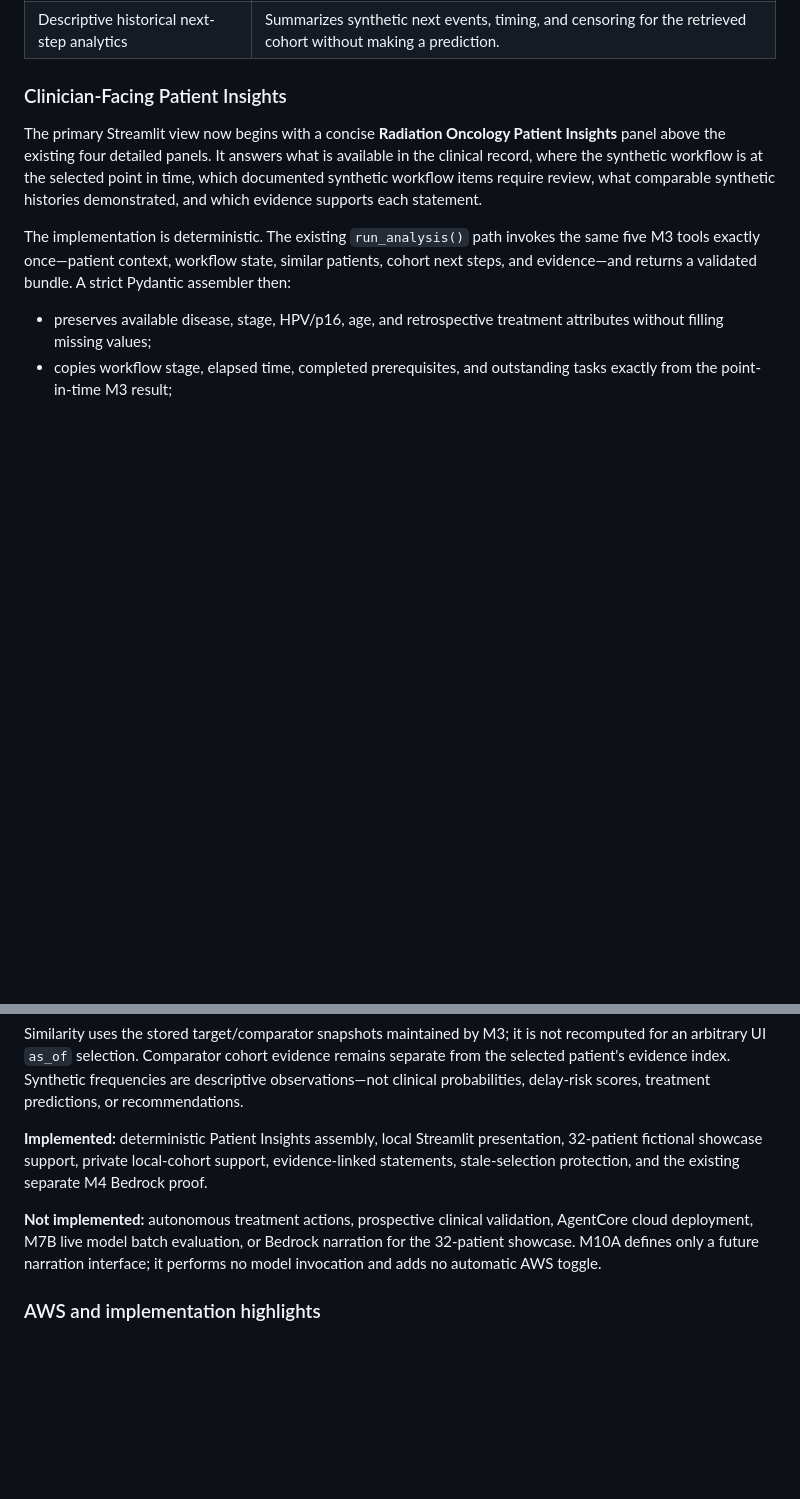
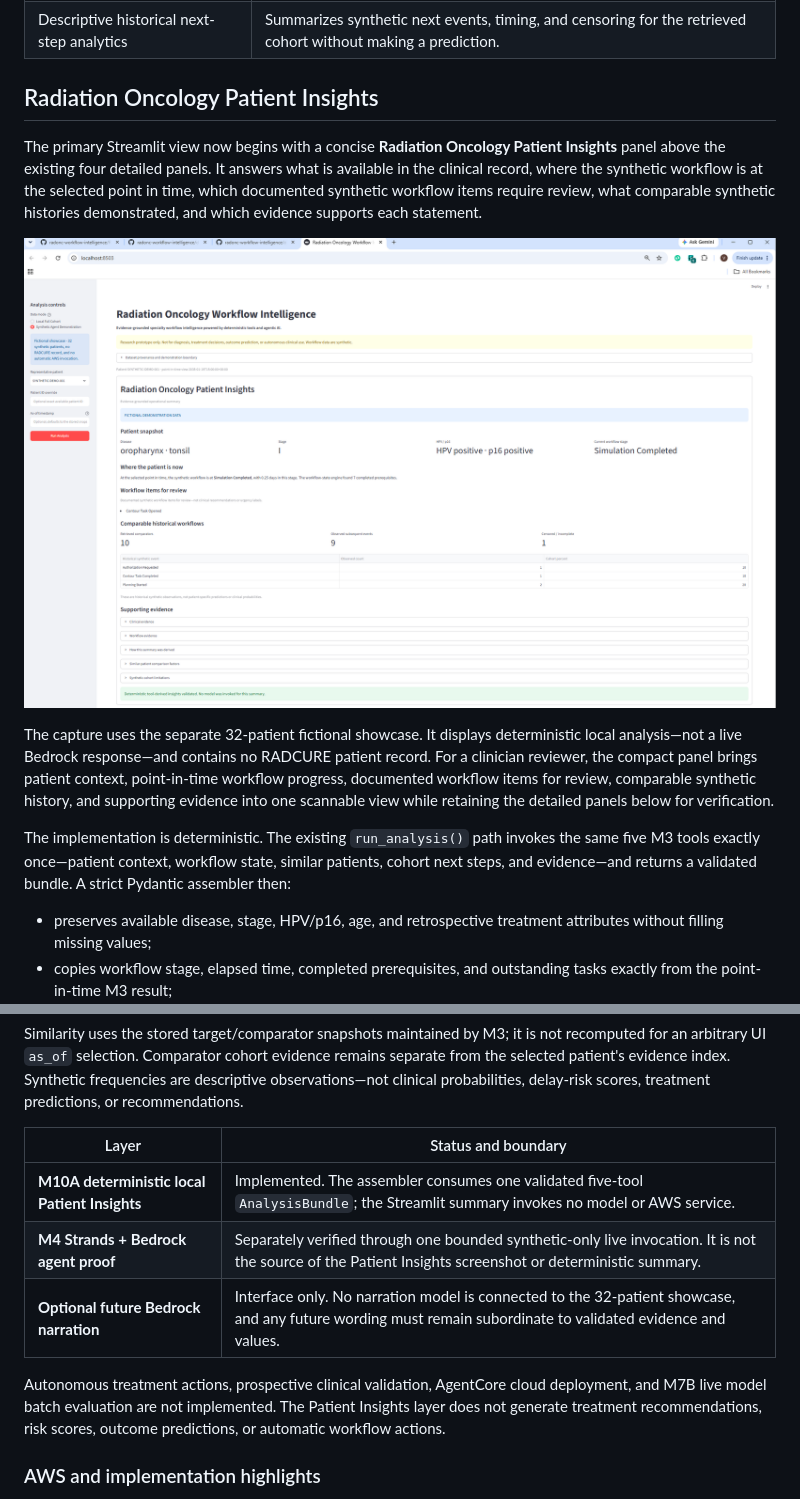
Before and after one commit to vis6060/radonc-workflow-intelligence, a Markdown page: README.md, 2 parts joined by grey strips. GitHub-like rendering; pictures changed too: docs/images/patient-insights.png (added); blank space fills up the shorter version.

Commit message:
docs: showcase clinician-facing patient insights

```diff
--- a/README.md
+++ b/README.md
@@ -25,13 +25,22 @@ those computed values.
 | Explainable similar-patient retrieval | Returns deterministic top-k matches with score components, missing-feature handling, and no self-match. |
 | Descriptive historical next-step analytics | Summarizes synthetic next events, timing, and censoring for the retrieved cohort without making a prediction. |
 
-### Clinician-Facing Patient Insights
+## Radiation Oncology Patient Insights
 
 The primary Streamlit view now begins with a concise **Radiation Oncology Patient
 Insights** panel above the existing four detailed panels. It answers what is available
 in the clinical record, where the synthetic workflow is at the selected point in time,
 which documented synthetic workflow items require review, what comparable synthetic
 histories demonstrated, and which evidence supports each statement.
+
+![Clinician-facing Radiation Oncology Patient Insights panel using fictional demonstration data and deterministic evidence-grounded outputs](docs/images/patient-insights.png)
+
+The capture uses the separate 32-patient fictional showcase. It displays deterministic
+local analysis—not a live Bedrock response—and contains no RADCURE patient record.
+For a clinician reviewer, the compact panel brings patient context, point-in-time
+workflow progress, documented workflow items for review, comparable synthetic history,
+and supporting evidence into one scannable view while retaining the detailed panels
+below for verification.
 
 The implementation is deterministic. The existing `run_analysis()` path invokes the
 same five M3 tools exactly once—patient context, workflow state, similar patients,
@@ -55,15 +64,16 @@ separate from the selected patient's evidence index. Synthetic frequencies are
 descriptive observations—not clinical probabilities, delay-risk scores, treatment
 predictions, or recommendations.
 
-**Implemented:** deterministic Patient Insights assembly, local Streamlit
-presentation, 32-patient fictional showcase support, private local-cohort support,
-evidence-linked statements, stale-selection protection, and the existing separate M4
-Bedrock proof.
+| Layer | Status and boundary |
+| --- | --- |
+| **M10A deterministic local Patient Insights** | Implemented. The assembler consumes one validated five-tool `AnalysisBundle`; the Streamlit summary invokes no model or AWS service. |
+| **M4 Strands + Bedrock agent proof** | Separately verified through one bounded synthetic-only live invocation. It is not the source of the Patient Insights screenshot or deterministic summary. |
+| **Optional future Bedrock narration** | Interface only. No narration model is connected to the 32-patient showcase, and any future wording must remain subordinate to validated evidence and values. |
 
-**Not implemented:** autonomous treatment actions, prospective clinical validation,
-AgentCore cloud deployment, M7B live model batch evaluation, or Bedrock narration for
-the 32-patient showcase. M10A defines only a future narration interface; it performs
-no model invocation and adds no automatic AWS toggle.
+Autonomous treatment actions, prospective clinical validation, AgentCore cloud
+deployment, and M7B live model batch evaluation are not implemented. The Patient
+Insights layer does not generate treatment recommendations, risk scores, outcome
+predictions, or automatic workflow actions.
 
 ### AWS and implementation highlights
 
```
